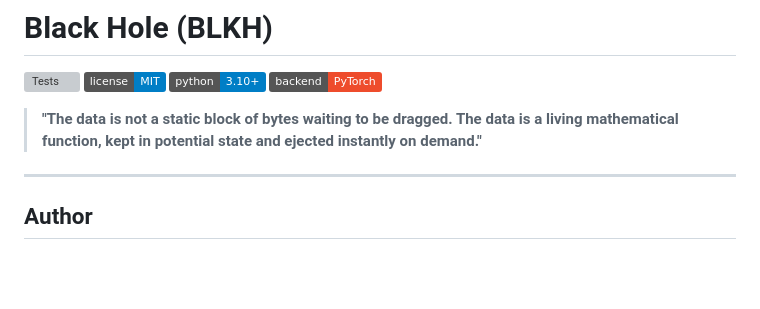
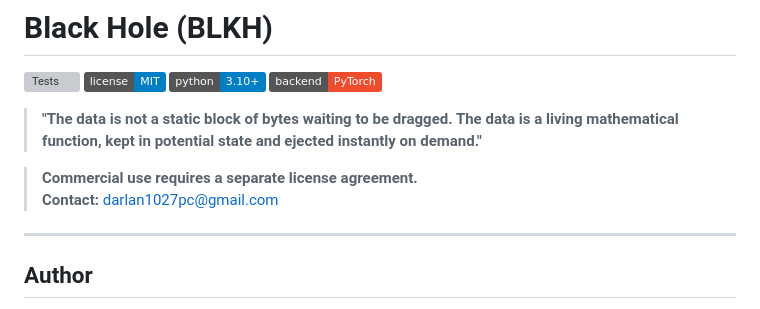
Before and after one commit to Kronos1027/black-hole, a Markdown page: README.md, the part around the change. Drawn GitHub-style; badges without logos; blank space fills up the shorter version; grey boxes are pictures that could not be loaded.

Commit message:
docs: add commercial use notice to README
Adds a clear signal that commercial use requires a separate license
agreement, while keeping the MIT license for research and personal use.
This does not change the license — it simply signals that companies
should contact the author for commercial deployment.

```diff
--- a/README.md
+++ b/README.md
@@ -6,6 +6,9 @@
 ![PyTorch](https://img.shields.io/badge/backend-PyTorch-ee4c2c.svg)
 
 > **"The data is not a static block of bytes waiting to be dragged. The data is a living mathematical function, kept in potential state and ejected instantly on demand."**
+
+> **Commercial use requires a separate license agreement.**
+> **Contact:** darlan1027pc@gmail.com
 
 ---
 
```
